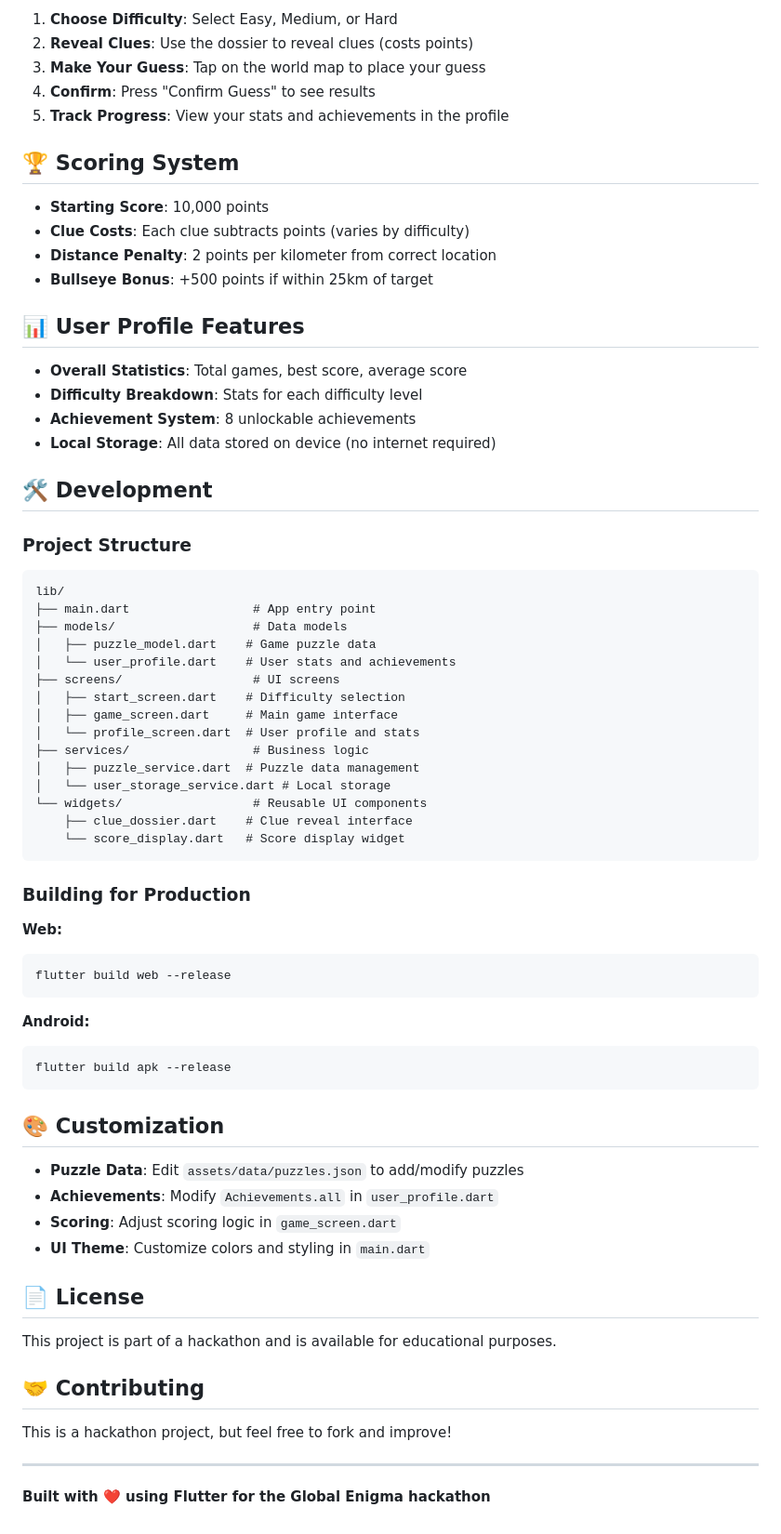
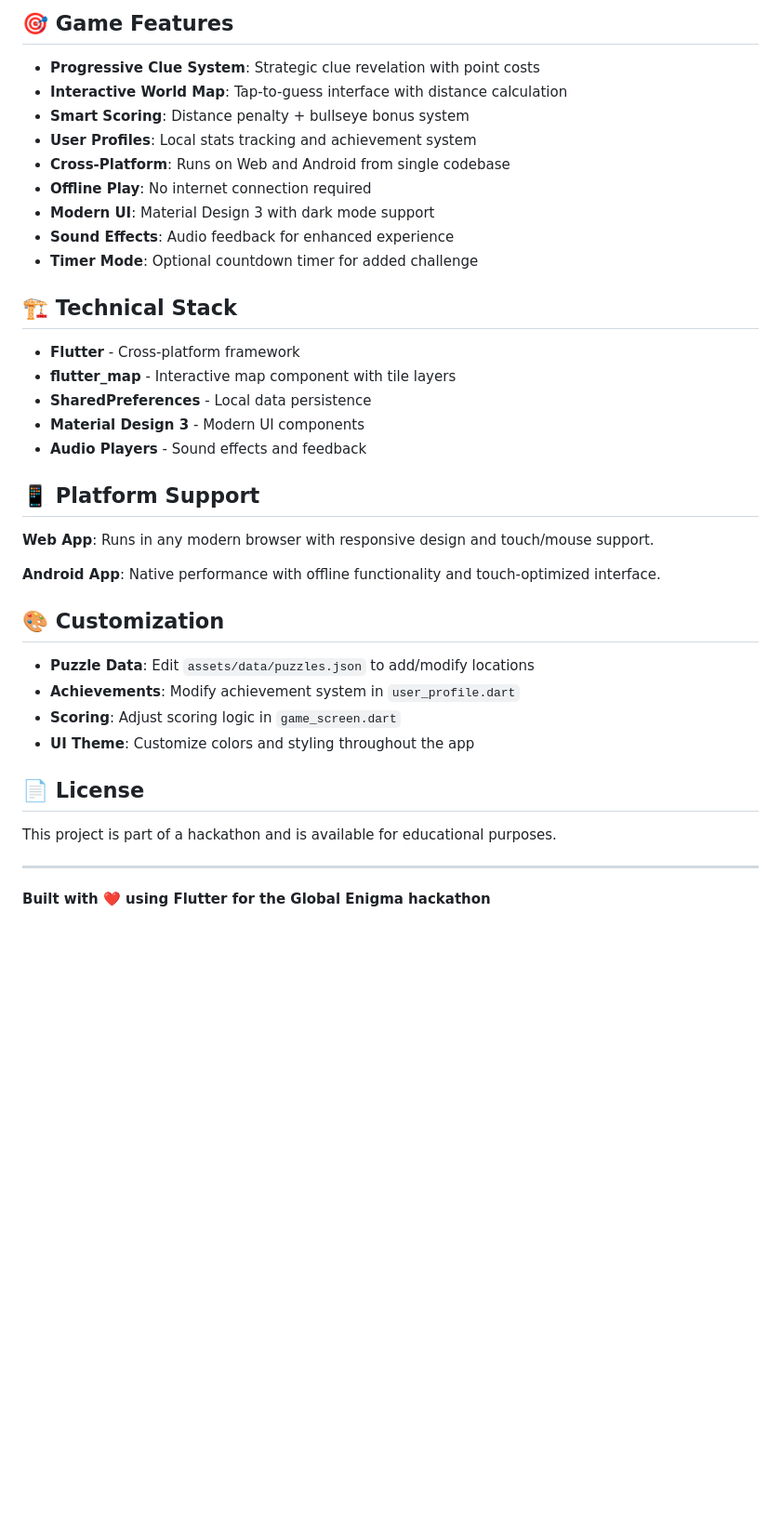
Before and after one commit to luca-zardini-afliant/GeoEnigma, a Markdown page: README.md, the part around one of its changes. Shown at 93% size. Rendered like a GitHub page; blank space fills up the shorter version.

Commit message:
Update README with execution instructions and project explanation

````diff
--- a/README.md
+++ b/README.md
@@ -76,72 +62,41 @@ This app runs on both **Web** and **Android** from the same codebase:
 
-1. **Choose Difficulty**: Select Easy, Medium, or Hard
-2. **Reveal Clues**: Use the dossier to reveal clues (costs points)
-3. **Make Your Guess**: Tap on the world map to place your guess
-4. **Confirm**: Press "Confirm Guess" to see results
-5. **Track Progress**: View your stats and achievements in the profile
+## 🎯 Game Features
 
-## 🏆 Scoring System
+- **Progressive Clue System**: Strategic clue revelation with point costs
+- **Interactive World Map**: Tap-to-guess interface with distance calculation
+- **Smart Scoring**: Distance penalty + bullseye bonus system
+- **User Profiles**: Local stats tracking and achievement system
+- **Cross-Platform**: Runs on Web and Android from single codebase
+- **Offline Play**: No internet connection required
+- **Modern UI**: Material Design 3 with dark mode support
+- **Sound Effects**: Audio feedback for enhanced experience
+- **Timer Mode**: Optional countdown timer for added challenge
 
-- **Starting Score**: 10,000 points
-- **Clue Costs**: Each clue subtracts points (varies by difficulty)
-- **Distance Penalty**: 2 points per kilometer from correct location
-- **Bullseye Bonus**: +500 points if within 25km of target
+## 🏗️ Technical Stack
 
-## 📊 User Profile Features
+- **Flutter** - Cross-platform framework
+- **flutter_map** - Interactive map component with tile layers
+- **SharedPreferences** - Local data persistence
+- **Material Design 3** - Modern UI components
+- **Audio Players** - Sound effects and feedback
 
-- **Overall Statistics**: Total games, best score, average score
-- **Difficulty Breakdown**: Stats for each difficulty level
-- **Achievement System**: 8 unlockable achievements
-- **Local Storage**: All data stored on device (no internet required)
+## 📱 Platform Support
 
-## 🛠️ Development
+**Web App**: Runs in any modern browser with responsive design and touch/mouse support.
 
-### Project Structure
-```
-lib/
-├── main.dart                 # App entry point
-├── models/                   # Data models
-│   ├── puzzle_model.dart    # Game puzzle data
-│   └── user_profile.dart    # User stats and achievements
-├── screens/                  # UI screens
-│   ├── start_screen.dart    # Difficulty selection
-│   ├── game_screen.dart     # Main game interface
-│   └── profile_screen.dart  # User profile and stats
-├── services/                 # Business logic
-│   ├── puzzle_service.dart  # Puzzle data management
-│   └── user_storage_service.dart # Local storage
-└── widgets/                  # Reusable UI components
-    ├── clue_dossier.dart    # Clue reveal interface
-    └── score_display.dart   # Score display widget
-```
-
-### Building for Production
-
-**Web:**
-```bash
-flutter build web --release
-```
-
-**Android:**
-```bash
-flutter build apk --release
-```
+**Android App**: Native performance with offline functionality and touch-optimized interface.
 
 ## 🎨 Customization
 
-- **Puzzle Data**: Edit `assets/data/puzzles.json` to add/modify puzzles
-- **Achievements**: Modify `Achievements.all` in `user_profile.dart`
+- **Puzzle Data**: Edit `assets/data/puzzles.json` to add/modify locations
+- **Achievements**: Modify achievement system in `user_profile.dart`
 - **Scoring**: Adjust scoring logic in `game_screen.dart`
-- **UI Theme**: Customize colors and styling in `main.dart`
+- **UI Theme**: Customize colors and styling throughout the app
 
 ## 📄 License
 
 This project is part of a hackathon and is available for educational purposes.
 
-## 🤝 Contributing
-
-This is a hackathon project, but feel free to fork and improve!
-
 ---
 
 **Built with ❤️ using Flutter for the Global Enigma hackathon**
````
Also changed, not shown: other parts of README.md (+27 -41 lines).
